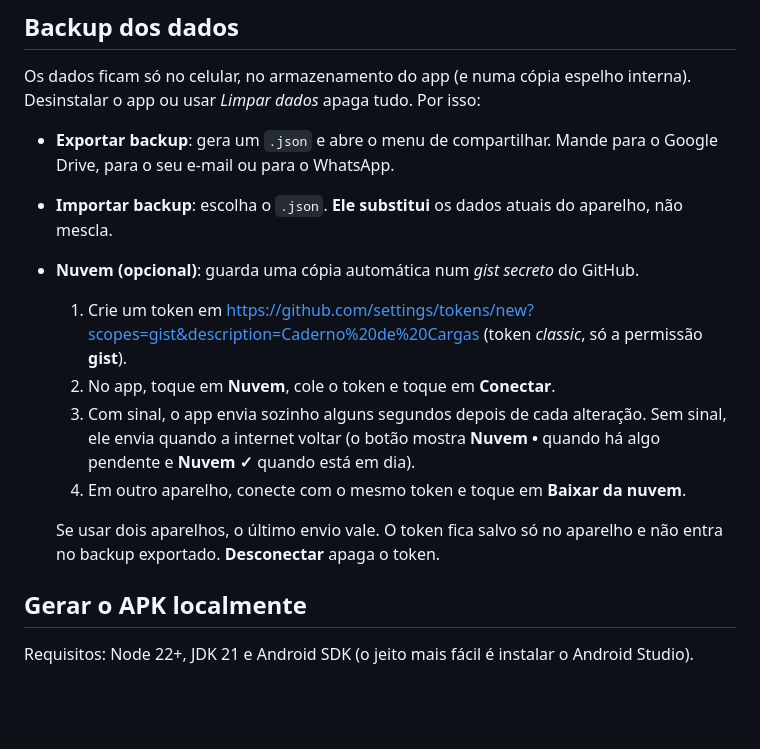
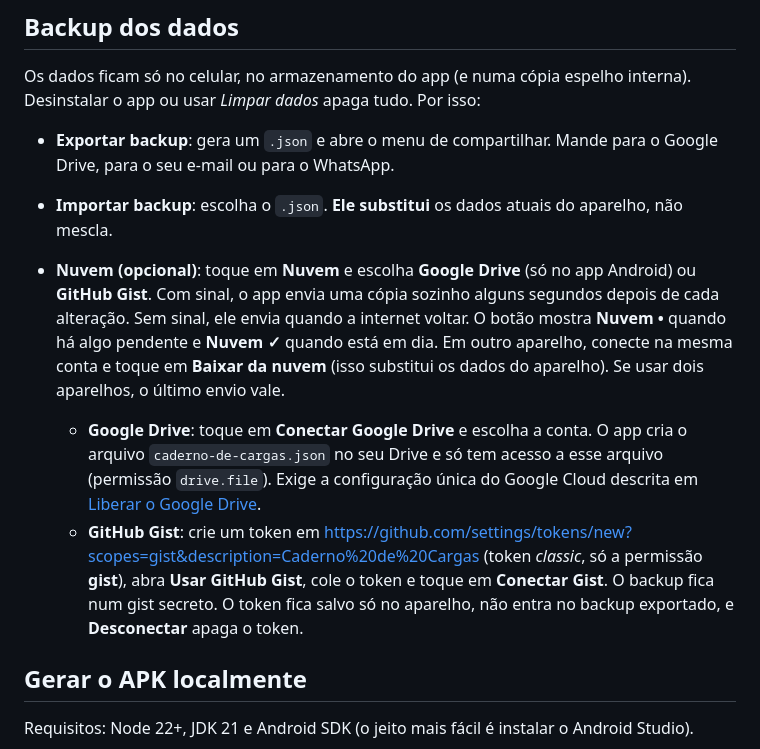
Before and after one commit to oadrianrabelo/caderno-de-cargas, a Markdown page: README.md, the part around one of its changes. Drawn GitHub-style; blank space fills up the shorter version.

Commit message:
docs: explica como liberar o Google Drive no Google Cloud
Co-Authored-By: Claude Opus 5.5 <noreply@anthropic.com>
Claude-Session: https://claude.ai/code/session_01Jh1DhMEHXP1Vw2bGtMR5Ev

```diff
--- a/README.md
+++ b/README.md
@@ -26,16 +26,19 @@ Desinstalar o app ou usar *Limpar dados* apaga tudo. Por isso:
 - **Exportar backup**: gera um `.json` e abre o menu de compartilhar. Mande para o Google Drive,
   para o seu e-mail ou para o WhatsApp.
 - **Importar backup**: escolha o `.json`. **Ele substitui** os dados atuais do aparelho, não mescla.
-- **Nuvem (opcional)**: guarda uma cópia automática num *gist secreto* do GitHub.
-  1. Crie um token em <https://github.com/settings/tokens/new?scopes=gist&description=Caderno%20de%20Cargas>
-     (token *classic*, só a permissão **gist**).
-  2. No app, toque em **Nuvem**, cole o token e toque em **Conectar**.
-  3. Com sinal, o app envia sozinho alguns segundos depois de cada alteração. Sem sinal, ele envia quando a
-     internet voltar (o botão mostra **Nuvem •** quando há algo pendente e **Nuvem ✓** quando está em dia).
-  4. Em outro aparelho, conecte com o mesmo token e toque em **Baixar da nuvem**.
+- **Nuvem (opcional)**: toque em **Nuvem** e escolha **Google Drive** (só no app Android) ou **GitHub Gist**.
+  Com sinal, o app envia uma cópia sozinho alguns segundos depois de cada alteração. Sem sinal, ele envia quando
+  a internet voltar. O botão mostra **Nuvem •** quando há algo pendente e **Nuvem ✓** quando está em dia.
+  Em outro aparelho, conecte na mesma conta e toque em **Baixar da nuvem** (isso substitui os dados do aparelho).
+  Se usar dois aparelhos, o último envio vale.
 
-  Se usar dois aparelhos, o último envio vale. O token fica salvo só no aparelho e não entra no backup
-  exportado. **Desconectar** apaga o token.
+  - **Google Drive**: toque em **Conectar Google Drive** e escolha a conta. O app cria o arquivo
+    `caderno-de-cargas.json` no seu Drive e só tem acesso a esse arquivo (permissão `drive.file`).
+    Exige a configuração única do Google Cloud descrita em [Liberar o Google Drive](#liberar-o-google-drive).
+  - **GitHub Gist**: crie um token em <https://github.com/settings/tokens/new?scopes=gist&description=Caderno%20de%20Cargas>
+    (token *classic*, só a permissão **gist**), abra **Usar GitHub Gist**, cole o token e toque em **Conectar Gist**.
+    O backup fica num gist secreto. O token fica salvo só no aparelho, não entra no backup exportado, e
+    **Desconectar** apaga o token.
 
 ## Gerar o APK localmente
 
```
Also changed, not shown: other parts of README.md (+23 -1 lines).
